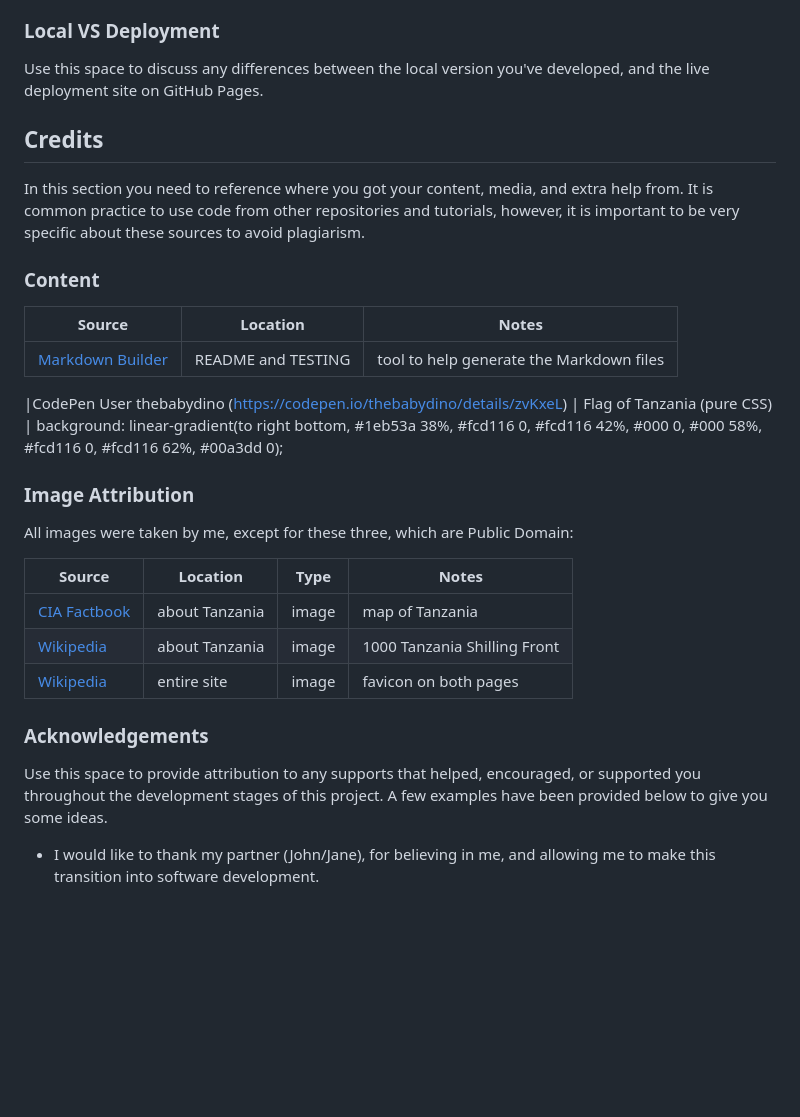
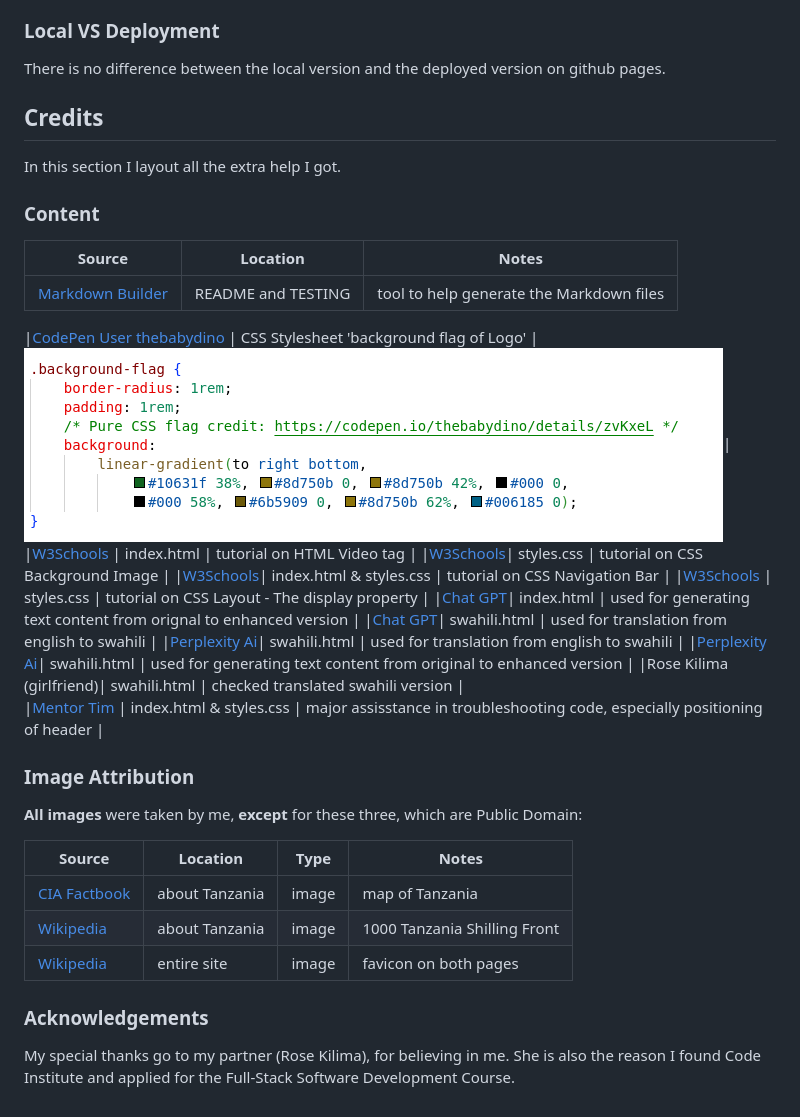
Before and after one commit to D0bledore/ShowcaseTZ, a Markdown page: README.md, the part around the change printed below. GitHub-like rendering; pictures changed too: documentation/credits/background-flag.png (added); blank space fills up the shorter version.

```diff
--- a/README.md
+++ b/README.md
@@ -337,15 +347,11 @@ You can fork this repository by using the following steps:
 
 ### Local VS Deployment
 
-Use this space to discuss any differences between the local version you've developed, and the live deployment site on GitHub Pages.
-
+There is no difference between the local version and the deployed version on github pages.
 
 ## Credits
 
-In this section you need to reference where you got your content, media, and extra help from.
-It is common practice to use code from other repositories and tutorials,
-however, it is important to be very specific about these sources to avoid plagiarism.
-
+In this section I layout all the extra help I got.
 
 ### Content
 
@@ -353,15 +359,22 @@ however, it is important to be very specific about these sources to avoid plagia
 | --- | --- | --- |
 | [Markdown Builder](https://tim.2bn.dev/markdown-builder) | README and TESTING | tool to help generate the Markdown files |
 
-|CodePen User thebabydino (https://codepen.io/thebabydino/details/zvKxeL) | Flag of Tanzania (pure CSS) |
-    background:
-        linear-gradient(to right bottom,
-            #1eb53a 38%, #fcd116 0, #fcd116 42%, #000 0,
-            #000 58%, #fcd116 0, #fcd116 62%, #00a3dd 0);
+|[CodePen User thebabydino](https://codepen.io/thebabydino/details/zvKxeL) | CSS Stylesheet 'background flag of Logo' |  ![screenshot](documentation/credits/background-flag.png)|
+|[W3Schools](https://www.w3schools.com/html/html5_video.asp) | index.html | tutorial on HTML Video tag |
+|[W3Schools](https://www.w3schools.com/css/css_background_image.asp)| styles.css | tutorial on CSS Background Image |
+|[W3Schools](https://www.w3schools.com/css/css_navbar.asp)| index.html & styles.css | tutorial on CSS Navigation Bar |
+|[W3Schools](https://www.w3schools.com/css/css_display_visibility.asp) | styles.css | tutorial on CSS Layout - The display property |
+|[Chat GPT](chat.openai.com)| index.html | used for generating text content from orignal to enhanced version |
+|[Chat GPT](chat.openai.com)| swahili.html | used for translation from english to swahili |
+|[Perplexity Ai](https://www.perplexity.ai)| swahili.html | used for translation from english to swahili |
+|[Perplexity Ai](https://www.perplexity.ai)| swahili.html | used for generating text content from original to enhanced version |
+|Rose Kilima (girlfriend)| swahili.html | checked translated swahili version |
+|[Mentor Tim](https://github.com/TravelTimN) | index.html & styles.css | major assisstance in troubleshooting code, especially positioning of header |
+
 
 ### Image Attribution
 
-All images were taken by me, except for these three, which are Public Domain:
+**All images** were taken by me, **except** for these three, which are Public Domain:
 
 | Source | Location | Type | Notes |
 | --- | --- | --- | --- |
@@ -372,7 +385,4 @@ All images were taken by me, except for these three, which are Public Domain:
 
 ### Acknowledgements
 
-Use this space to provide attribution to any supports that helped, encouraged, or supported you throughout the development stages of this project.
-A few examples have been provided below to give you some ideas.
-
-- I would like to thank my partner (John/Jane), for believing in me, and allowing me to make this transition into software development.
+My special thanks go to my partner (Rose Kilima), for believing in me. She is also the reason I found Code Institute and applied for the Full-Stack Software Development Course.
```
Also changed, not shown: other parts of README.md (+116 -106 lines), TESTING.md (+3 -3 lines), documentation/features/about.png (added), documentation/features/buttons.png (added), documentation/mockup.png, image.png (added).
